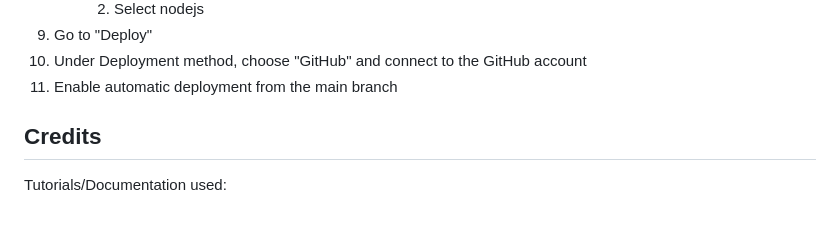
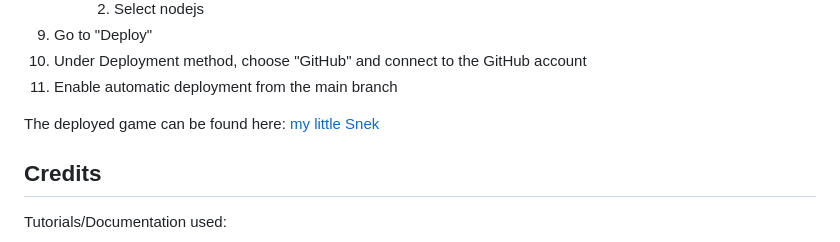
Before and after one commit to hashtag-squirrel/my-little-snek, a Markdown page: README.md, the part around the change. Drawn GitHub-style; blank space fills up the shorter version.

```diff
--- a/README.md
+++ b/README.md
@@ -513,6 +513,8 @@ The project was deployed on Heroku. The following steps were needed to deploy th
 10.  Under Deployment method, choose "GitHub" and connect to the GitHub account
 11. Enable automatic deployment from the main branch
 
+The deployed game can be found here: [my little Snek](https://my-little-snek.herokuapp.com/)
+
 
 ## Credits
 
```
